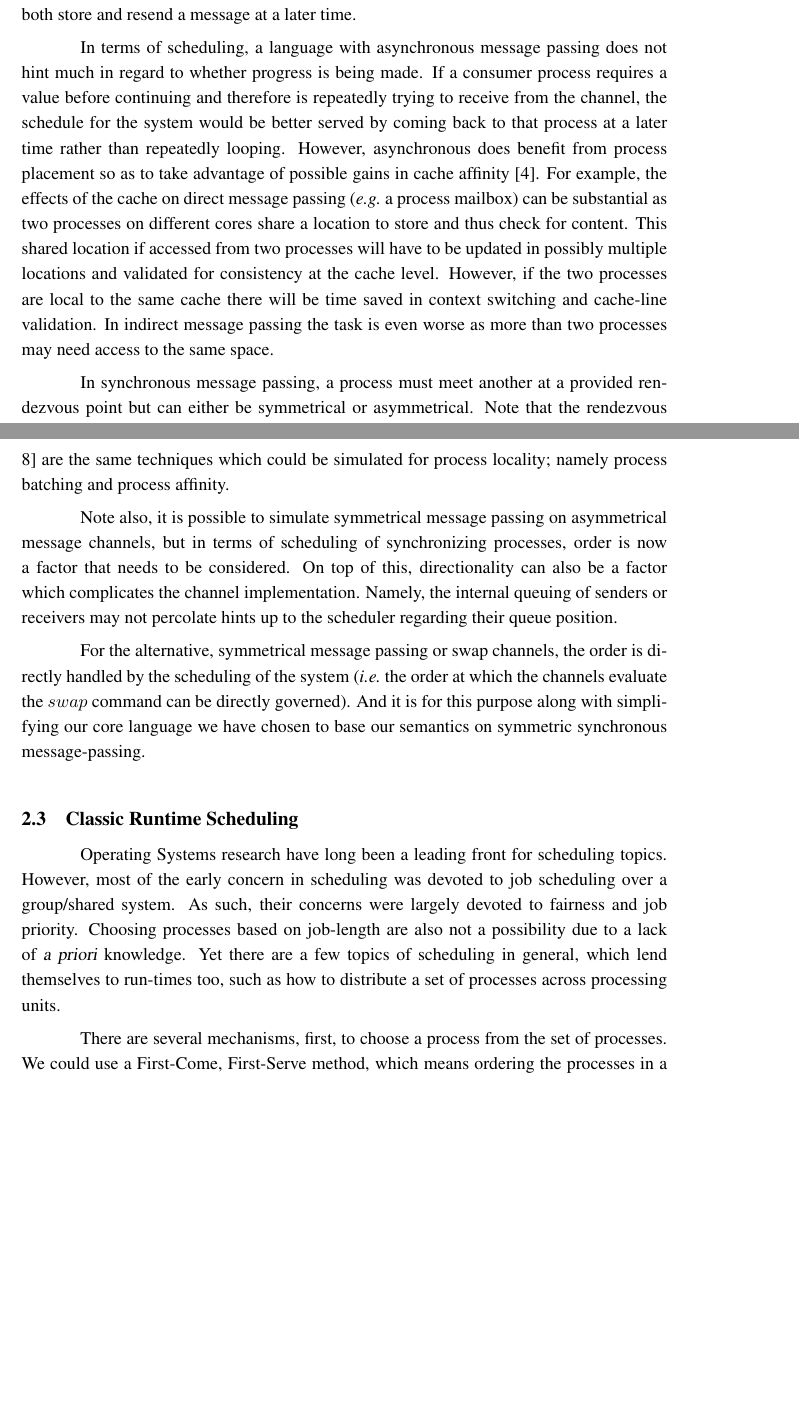
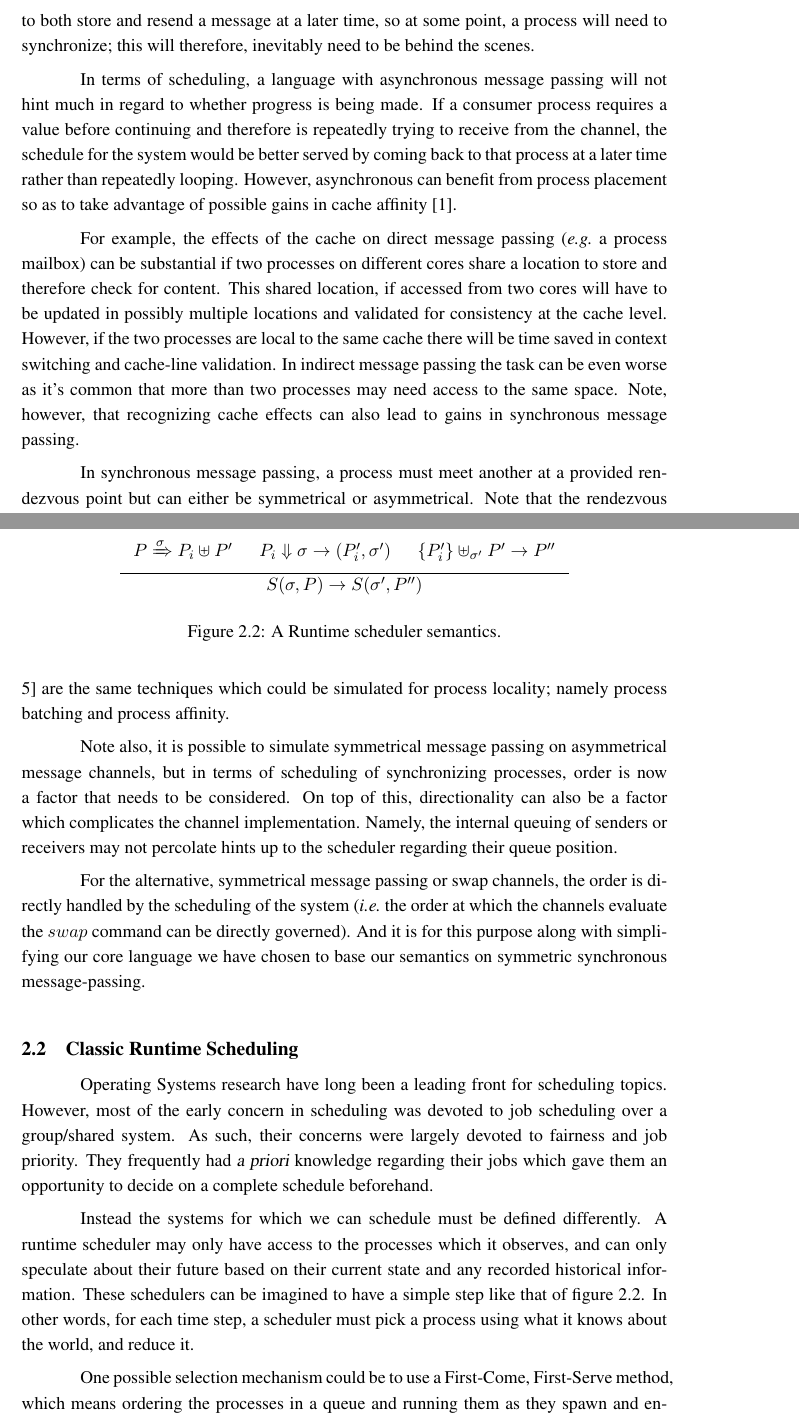
Before and after one commit to dstar4138/thesis_cooperativity, a LaTeX thesis (Thesis/thesis.tex, which reads Thesis/chapters/background.tex): two parts of pages 13 and 14 of 44 before the commit and two parts of pages 11 and 12 of 44 after it, joined at a grey line, cut at the place of the change, the shorter picture padded with empty space. Compiled offline with pdfLaTeX.

Commit message:
Fixed some concerns @MatthewFluet had about Background. When you get a chance, let me know if this is closer to what you had in mind.

```diff
--- a/Thesis/chapters/background.tex
+++ b/Thesis/chapters/background.tex
@@ -137,24 +41,29 @@ message into a shared or global memory space for another process to access
 with some lower level atomic data structures such as a double-ended queue. But
 in either a locked or lock-free manner, the process performing the send still
 forces a block somewhere along in the operation, to push the message into some
-shared storage. As asynchronous operations require the additional capabilities
-to both store and resend a message at a later time.
+shared storage. Asynchronous operations require the additional capabilities
+to both store and resend a message at a later time, so at some point, a process
+will need to synchronize; this will therefore, inevitably need to be behind the
+scenes.
 
-In terms of scheduling, a language with asynchronous message passing does not
+In terms of scheduling, a language with asynchronous message passing will not
 hint much in regard to whether progress is being made. If a consumer process
 requires a value before continuing and therefore is repeatedly trying to receive
 from the channel, the schedule for the system would be better served by coming
 back to that process at a later time rather than repeatedly looping. However,
-asynchronous does benefit from process placement so as to take advantage of
-possible gains in cache affinity \cite{debattista2002cache}. For example, the
+asynchronous can benefit from process placement so as to take advantage of
+possible gains in cache affinity \cite{debattista2002cache}.
+
+For example, the
 effects of the cache on direct message passing (\eg~a process mailbox) can be
-substantial as two processes on different cores share a location to store and
-thus check for content. This shared location if accessed from two processes
+substantial if two processes on different cores share a location to store and
+therefore check for content. This shared location, if accessed from two cores
 will have to be updated in possibly multiple locations and validated for
 consistency at the cache level. However, if the two processes are local to the
 same cache there will be time saved in context switching and cache-line validation.
-In indirect message passing the task is even worse as more than two processes
-may need access to the same space.
+In indirect message passing the task can be even worse as it's common that more
+than two processes may need access to the same space. Note, however, that recognizing
+cache effects can also lead to gains in synchronous message passing.
 
 In synchronous message passing, a process must meet another at a provided
 rendezvous point but can either be symmetrical or asymmetrical. Note that the
@@ -198,14 +107,34 @@ semantics on symmetric synchronous message-passing.
 Operating Systems research have long been a leading front for scheduling topics.
 However, most of the early concern in scheduling was devoted to job scheduling
 over a group/shared system. As such, their concerns were largely devoted to
-fairness and job priority. Choosing processes based on job-length are also not
-a possibility due to a lack of {\sl a priori} knowledge. Yet there are a few
-topics of scheduling in general, which lend themselves to run-times too, such as
-how to distribute a set of processes across processing units.
+fairness and job priority. They frequently had {\sl a priori} knowledge regarding
+their jobs which gave them an opportunity to decide on a complete schedule
+beforehand.
 
-There are several mechanisms, first, to choose a process from the set of
-processes. We could use a First-Come, First-Serve method, which means ordering
-the processes in a queue and running them as they come. However, if a particular
+\begin{figure}
+    \[
+        \inference{ P \xRightarrow{\sigma} P_i \uplus P' &
+                    P_i \Downarrow \sigma \rightarrow (P_i',\sigma') &
+                    \{ P_i' \}  \uplus_{\sigma'} P' \rightarrow P''
+                  }
+                  { S(\sigma, P ) \rightarrow S(\sigma', P'') }
+    \]
+    \caption{A Runtime scheduler semantics.}
+    \label{fig:scheduler-step}
+\end{figure}
+
+Instead the systems for which we can schedule must be defined differently.
+A runtime scheduler may only have access to the processes which it observes,
+and can only speculate about their future based on their current state and any
+recorded historical information. These schedulers can be imagined to have a
+simple step like that of figure~\ref{fig:scheduler-step}. In other words, for
+each time step, a scheduler must pick a process using what it knows about the
+world, and reduce it.
+
+One possible selection mechanism could be to use a First-Come, First-Serve method,
+which means ordering
+the processes in a queue and running them as they spawn and enqueuing them as they
+block. However, if a particular
 process is computationally intensive, processes involved with user-interaction
 for example would have to wait. This results in an obvious lag or hang in the
 system as the interactivity of the system stalls to finish computation.
--- a/Thesis/thesis.tex
+++ b/Thesis/thesis.tex
@@ -30,7 +30,7 @@
 \usepackage[final]{graphicx}
 \usepackage{wrapfig,caption}
 \usepackage{minted}
-\usepackage{mathrsfs,amsmath,amsthm,amsfonts,amscd}
+\usepackage{mathtools,mathrsfs,amsmath,amsthm,amsfonts,amscd}
                 % Some packages to write mathematics.
 \usepackage{eucal}      % Euler fonts
 \usepackage{verbatim}   % Allows quoting source with commands.
```
Also changed, not shown: Thesis/thesis.pdf, Thesis/chapters/background.tex (148 more changed lines).
